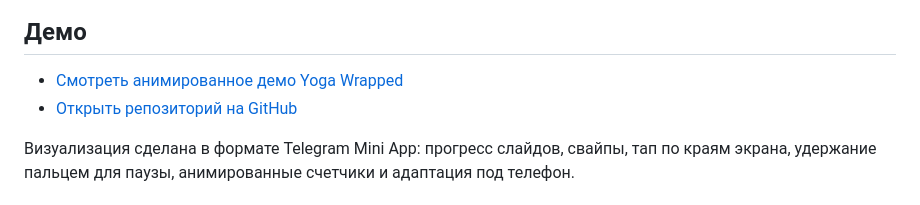
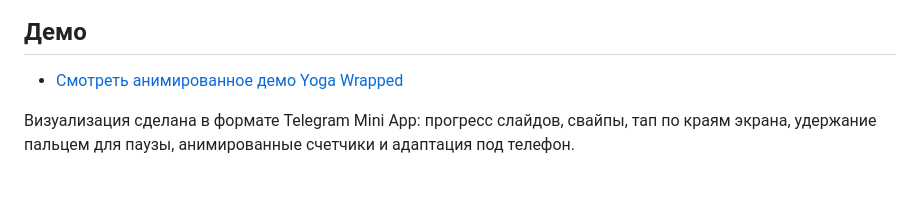
Before and after one commit to lllllllleo495/joga_wrapped, a Markdown page: README.md, the part around the change. Rendered like a GitHub page.

```diff
--- a/README.md
+++ b/README.md
@@ -7,7 +7,6 @@ Telegram-бот и мини-аппа, которые превращают ист
 ## Демо
 
 - [Смотреть анимированное демо Yoga Wrapped](https://lllllllleo495.github.io/joga_wrapped/)
-- [Открыть репозиторий на GitHub](https://github.com/lllllllleo495/joga_wrapped)
 
 Визуализация сделана в формате Telegram Mini App: прогресс слайдов, свайпы, тап по краям экрана, удержание пальцем для паузы, анимированные счетчики и адаптация под телефон.
 
```
